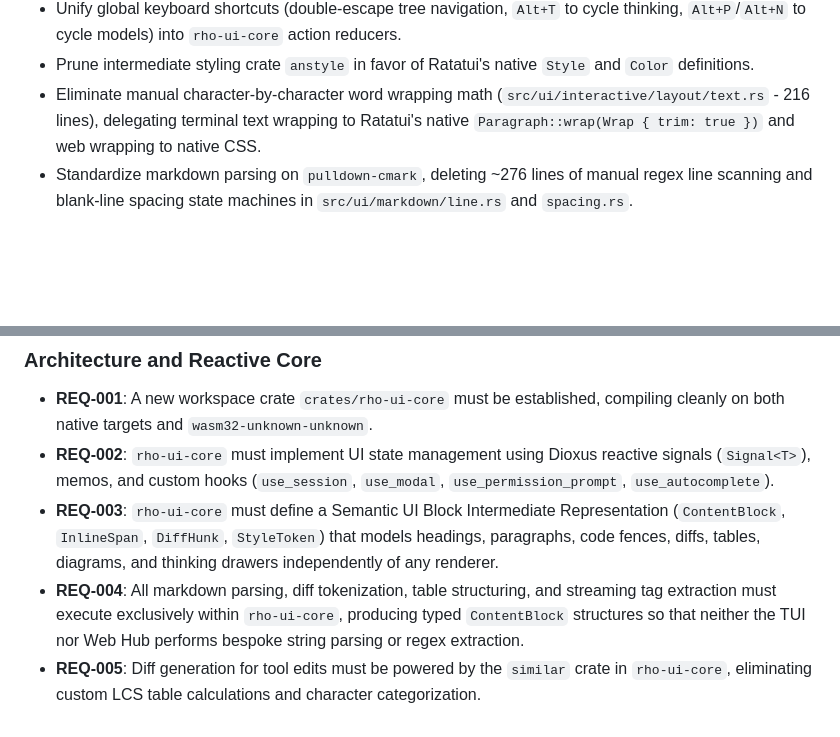
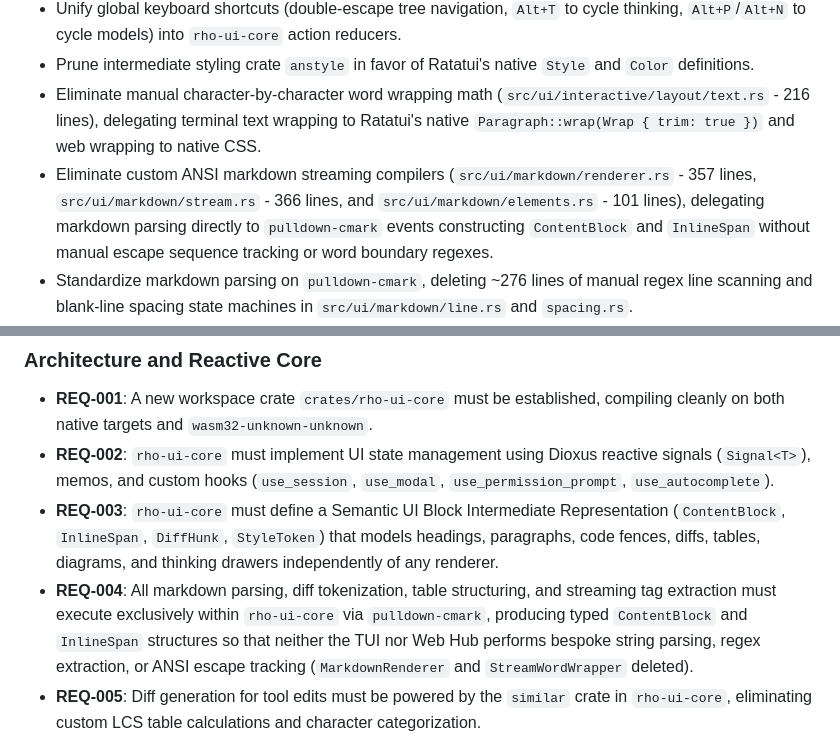
Before and after one commit to casonadams/rho, a Markdown page: specs/tui-dioxus-unification/spec.md, 2 parts joined by grey strips. Rendered like a GitHub page; blank space fills up the shorter version.

Commit message:
docs(spec): add custom ANSI markdown compiler and stream wrapper deletion

```diff
--- a/specs/tui-dioxus-unification/spec.md
+++ b/specs/tui-dioxus-unification/spec.md
@@ -59,6 +59,7 @@ This separation causes significant friction:
 - Unify global keyboard shortcuts (double-escape tree navigation, `Alt+T` to cycle thinking, `Alt+P`/`Alt+N` to cycle models) into `rho-ui-core` action reducers.
 - Prune intermediate styling crate `anstyle` in favor of Ratatui's native `Style` and `Color` definitions.
 - Eliminate manual character-by-character word wrapping math (`src/ui/interactive/layout/text.rs` - 216 lines), delegating terminal text wrapping to Ratatui's native `Paragraph::wrap(Wrap { trim: true })` and web wrapping to native CSS.
+- Eliminate custom ANSI markdown streaming compilers (`src/ui/markdown/renderer.rs` - 357 lines, `src/ui/markdown/stream.rs` - 366 lines, and `src/ui/markdown/elements.rs` - 101 lines), delegating markdown parsing directly to `pulldown-cmark` events constructing `ContentBlock` and `InlineSpan` without manual escape sequence tracking or word boundary regexes.
 - Standardize markdown parsing on `pulldown-cmark`, deleting ~276 lines of manual regex line scanning and blank-line spacing state machines in `src/ui/markdown/line.rs` and `spacing.rs`.
 - Prune 20+ redundant low-level text editor keybinding definitions from `src/ui/interactive/keybinding_loader/`, delegating standard Emacs/Readline editing actions directly to `ratatui-textarea`.
 - Unify interactive tool execution and bash streaming directly through reactive tool state signals in `rho-ui-core`, eliminating custom channel polling loops in `src/repl/live/bash_runner/`.
@@ -186,7 +187,7 @@ crates/rho-wasm/
 - **REQ-001**: A new workspace crate `crates/rho-ui-core` must be established, compiling cleanly on both native targets and `wasm32-unknown-unknown`.
 - **REQ-002**: `rho-ui-core` must implement UI state management using Dioxus reactive signals (`Signal<T>`), memos, and custom hooks (`use_session`, `use_modal`, `use_permission_prompt`, `use_autocomplete`).
 - **REQ-003**: `rho-ui-core` must define a Semantic UI Block Intermediate Representation (`ContentBlock`, `InlineSpan`, `DiffHunk`, `StyleToken`) that models headings, paragraphs, code fences, diffs, tables, diagrams, and thinking drawers independently of any renderer.
-- **REQ-004**: All markdown parsing, diff tokenization, table structuring, and streaming tag extraction must execute exclusively within `rho-ui-core`, producing typed `ContentBlock` structures so that neither the TUI nor Web Hub performs bespoke string parsing or regex extraction.
+- **REQ-004**: All markdown parsing, diff tokenization, table structuring, and streaming tag extraction must execute exclusively within `rho-ui-core` via `pulldown-cmark`, producing typed `ContentBlock` and `InlineSpan` structures so that neither the TUI nor Web Hub performs bespoke string parsing, regex extraction, or ANSI escape tracking (`MarkdownRenderer` and `StreamWordWrapper` deleted).
 - **REQ-005**: Diff generation for tool edits must be powered by the `similar` crate in `rho-ui-core`, eliminating custom LCS table calculations and character categorization.
 - **REQ-006**: Fuzzy filtering in modals and autocomplete must standardize on `fuzzy-matcher` (`SkimMatcherV2`), deprecating hand-rolled scoring in `src/repl/interactive/fuzzy.rs`.
 - **REQ-007**: Semantic styling tokens (`ThemeTokens`) must be declared in `rho-ui-core`, mapping to `ratatui::style::Style` in the TUI and CSS variables in the Web Hub.
```
Also changed, not shown: specs/tui-dioxus-unification/plan.md (+1 -1 lines).
